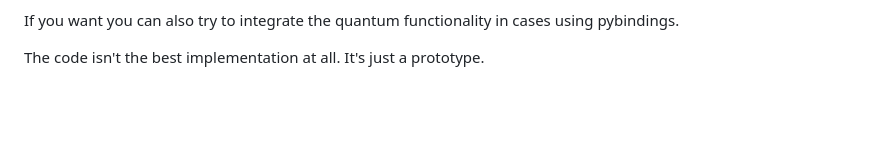
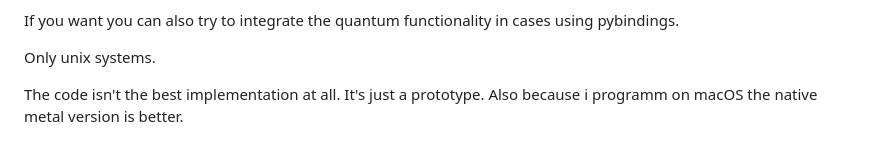
Before and after one commit to Okerew/Neural-Web, a Markdown page: README.md, the part around the change. GitHub-like rendering; blank space fills up the shorter version.

```diff
--- a/README.md
+++ b/README.md
@@ -1350,4 +1350,6 @@ In training use a dataset which explains that hateful things are bad and morally
 
 If you want you can also try to integrate the quantum functionality in cases using pybindings.
 
-The code isn't the best implementation at all. It's just a prototype.
+Only unix systems.
+
+The code isn't the best implementation at all. It's just a prototype. Also because i programm on macOS the native metal version is better.
```
